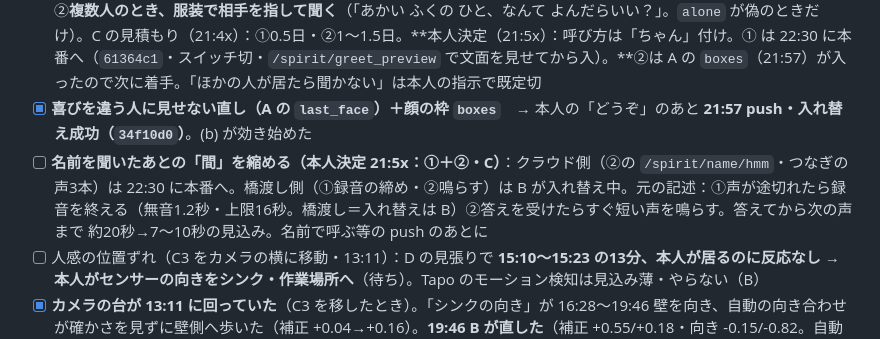
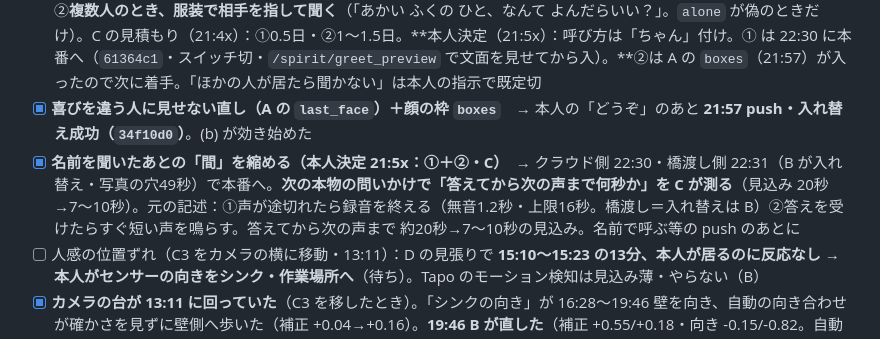
Before and after one commit to kengiftology/arigato, a Markdown page: docs/9月のタスク.md, the part around the change. Drawn GitHub-style.

```diff
--- a/docs/9月のタスク.md
+++ b/docs/9月のタスク.md
@@ -381,7 +381,7 @@ python <Arduino15>/packages/esp32/hardware/esp32/3.3.10/tools/espota.py -i 192.1
 - [x] **p14 を p01 にまとめる＋至近距離（顔幅290px超）は登録に使わない**（⑥）　→ A `39f2bd4` 17:43 成功。**18:09:11 本番で merge 実行：呼び名「桑原」が p01 に移り p14 は消えた**（p01 の覚え8枚は不変・aliases に p14→p01）
 - [ ] **本人の要望（9/22 21:3x・C）**：①覚えた呼び名で**呼ぶ**（迎えの一言に呼び名を入れる。呼び捨てか「さん」かは本人）②**複数人のとき、服装で相手を指して聞く**（「あかい ふくの ひと、なんて よんだらいい？」。`alone` が偽のときだけ）。C の見積もり（21:4x）：①0.5日・②1〜1.5日。**本人決定（21:5x）：呼び方は「ちゃん」付け。① は 22:30 に本番へ（`61364c1`・スイッチ切・`/spirit/greet_preview` で文面を見せてから入）。**②は A の `boxes`（21:57）が入ったので次に着手。「ほかの人が居たら聞かない」は本人の指示で既定切
 - [x] **喜びを違う人に見せない直し（A の `last_face`）＋顔の枠 `boxes`**　→ 本人の「どうぞ」のあと **21:57 push・入れ替え成功（`34f10d0`）**。(b) が効き始めた
-- [ ] **名前を聞いたあとの「間」を縮める（本人決定 21:5x：①＋②・C）**：クラウド側（②の `/spirit/name/hmm`・つなぎの声3本）は 22:30 に本番へ。橋渡し側（①録音の締め・②鳴らす）は B が入れ替え中。元の記述：①声が途切れたら録音を終える（無音1.2秒・上限16秒。橋渡し＝入れ替えは B）②答えを受けたらすぐ短い声を鳴らす。答えてから次の声まで 約20秒→7〜10秒の見込み。名前で呼ぶ等の push のあとに
+- [x] **名前を聞いたあとの「間」を縮める（本人決定 21:5x：①＋②・C）**　→ クラウド側 22:30・橋渡し側 22:31（B が入れ替え・写真の穴49秒）で本番へ。**次の本物の問いかけで「答えてから次の声まで何秒か」を C が測る**（見込み 20秒→7〜10秒）。元の記述：①声が途切れたら録音を終える（無音1.2秒・上限16秒。橋渡し＝入れ替えは B）②答えを受けたらすぐ短い声を鳴らす。答えてから次の声まで 約20秒→7〜10秒の見込み。名前で呼ぶ等の push のあとに
 - [ ] 人感の位置ずれ（C3 をカメラの横に移動・13:11）：D の見張りで **15:10〜15:23 の13分、本人が居るのに反応なし** → **本人がセンサーの向きをシンク・作業場所へ**（待ち）。Tapo のモーション検知は見込み薄・やらない（B）
 - [x] **カメラの台が 13:11 に回っていた**（C3 を移したとき）。「シンクの向き」が 16:28〜19:46 壁を向き、自動の向き合わせが確かさを見ずに壁側へ歩いた（補正 +0.04→+0.16）。**19:46 B が直した**（補正 +0.55/+0.18・向き -0.15/-0.82。自動合わせは既定で停止 `b197423`。台の回り＝数値の差 +0.57/+0.10）。**無効：16:25〜19:46 のシンクの判定・前後比較・16:45 の care（73件目）。**残り：D が `aim_ref.jpg` と `SINK_BOX` を置き直し／B が待つ向きも同じ回りぶん直す／見回りの写真に「見本との確かさ」を付けて低ければ判定に回さない（再発防止）
 - [x] **待つ向きも変わっていた（B・19:5x）** → **本人がカメラの置き方を直し（21:3x）、21:43 B が確認：待つ向きは変更なしで 13:11 前の見え方に、シンクは 9/12 の補正 -0.02/+0.08 に戻した**（写真停止 21:41:41〜21:43:15）。採点の区切り：13:11〜16:25 待つ向きが見下ろし（顔が弱い）／16:25〜19:46 シンクが壁（無効）／19:46〜21:43 の見回り（19:50・20:13）はどちらも正しくシンクを写していた＝**無効にする判定なし**（本人が直したのは 21:10〜21:40 とみられ、その間に見回りは無かった）／21:43〜 元どおり。**無効は 16:25〜19:46 だけ。**さらに 22:05 の1枚でシンクの向きが右上にずれていると分かり（見本との確かさ -0.020）、**22:09:16 にシンクの向きを -0.58/-1.00（補正 +0.12/0.00）に決め直した**（確かさ 0.152・ずれ (-22,25)・9/12 の枠と見本がそのまま使える写り方）。**採点の区切り：待つ向き -0.25/+0.30（21:55〜）・シンクの向き -0.58/-1.00（22:09〜）。****無効は 16:25〜22:09 に広げる**（D 確認：-0.58/-1.00 で枠も見本もそのまま使える・`sink_check` で物あり ✅。「空」の場合は空の見回りが来たら確認）。**明日：見本との確かさの守り（目安 0.08）を前後比較（B）と判定（D）に入れる**（了承済み・1回の push）元の記述：13:09 までは横から見てテーブルの人の顔が正面に大きく写っていたが、13:11 以降は同じ数値で**作業台を真上から見下ろし**（顔は頭のてっぺん側）。数値の足し算では戻らず、候補4通りとも横から見る画にならない（+0.17 側はレンズ手前の透明なボトルでふさがれる）。**疑い：カメラの置き方・傾きが変わった**（逆さ吊るし⇔台置き。`FACE_ROTATE=180` の前提が変わると顔が上下逆のまま判定されるおそれ・未確認）。→ **本人がカメラの状態を確かめて元に戻す**（人感の向きと一緒に）。試し撮りで写真停止 19:48:20〜19:50:22
```
Also changed, not shown: docs/いま触っているもの.md (+1 -1 lines).
